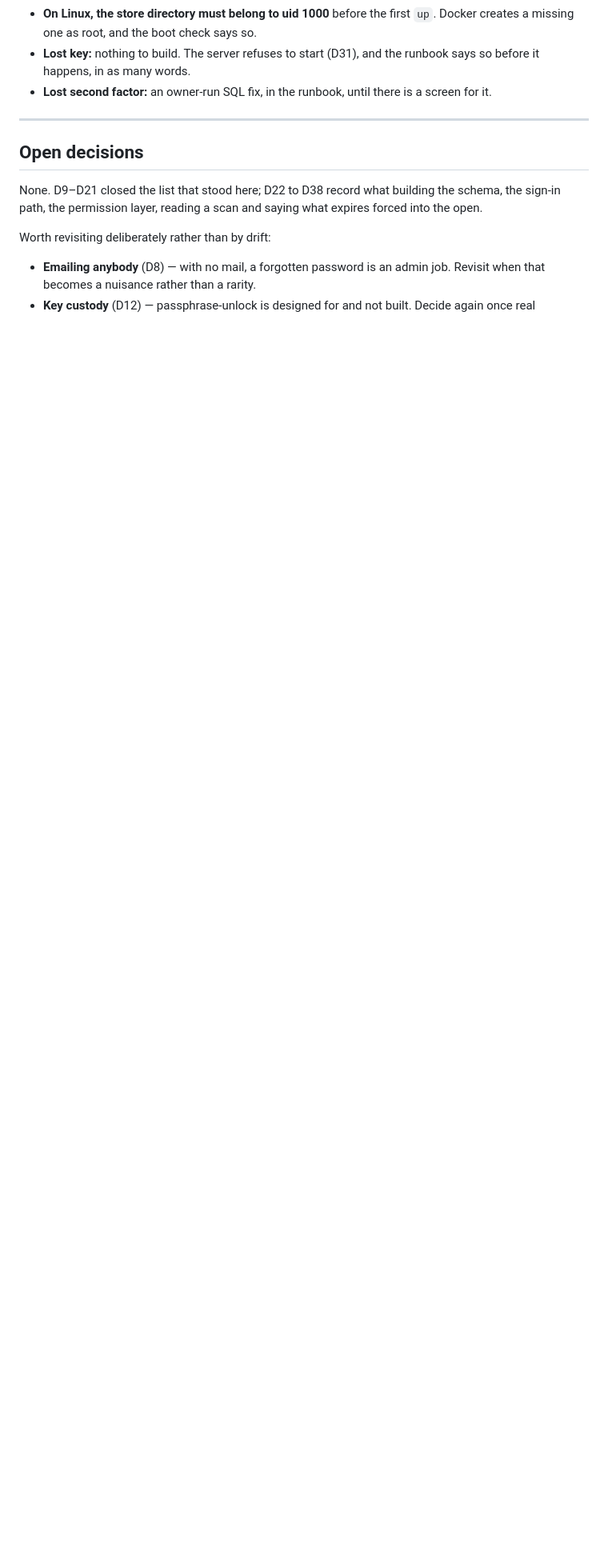
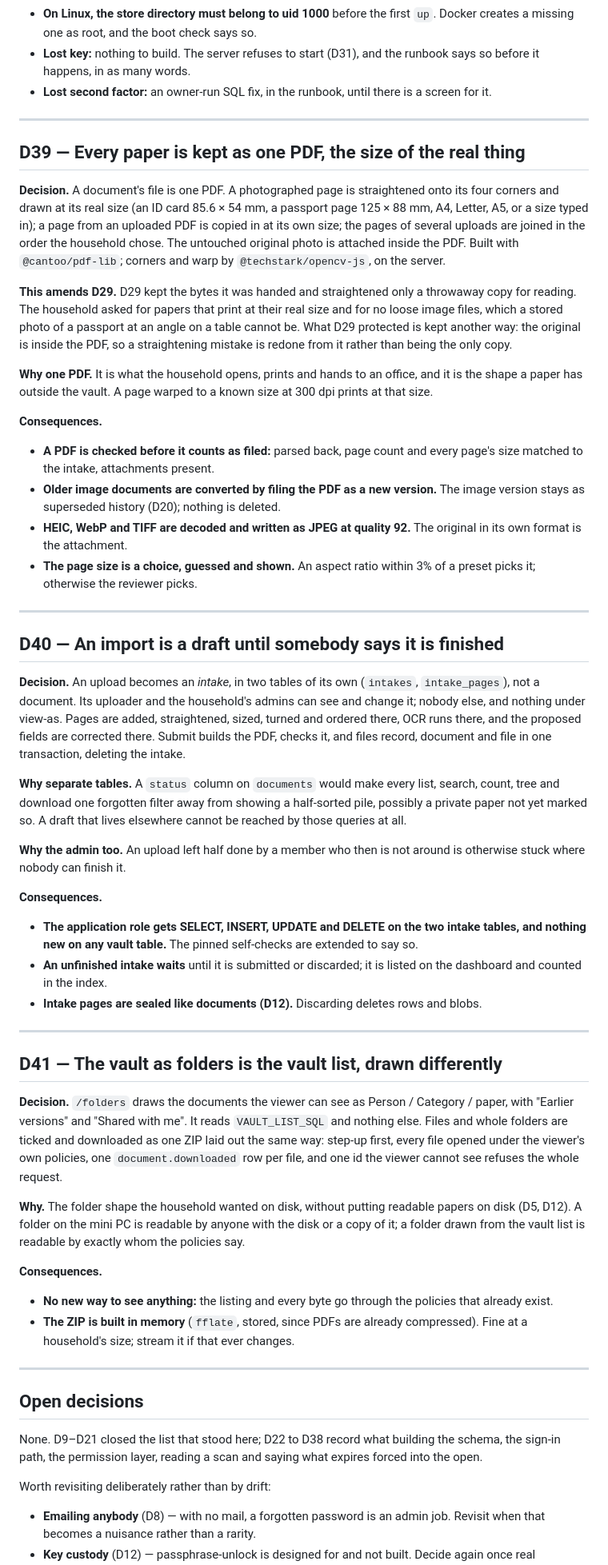
Before and after one commit to ghuuuu/safehouse, a Markdown page: docs/DECISIONS.md, the part around the change. Shown at 80% size. Rendered like a GitHub page; blank space fills up the shorter version.

```diff
--- a/docs/DECISIONS.md
+++ b/docs/DECISIONS.md
@@ -1419,6 +1419,89 @@ disagree.
 
 ---
 
+## D39 — Every paper is kept as one PDF, the size of the real thing
+
+**Decision.** A document's file is one PDF. A photographed page is
+straightened onto its four corners and drawn at its real size (an ID card
+85.6 × 54 mm, a passport page 125 × 88 mm, A4, Letter, A5, or a size typed in);
+a page from an uploaded PDF is copied in at its own size; the pages of several
+uploads are joined in the order the household chose. The untouched original
+photo is attached inside the PDF. Built with `@cantoo/pdf-lib`; corners and
+warp by `@techstark/opencv-js`, on the server.
+
+**This amends D29.** D29 kept the bytes it was handed and straightened only a
+throwaway copy for reading. The household asked for papers that print at their
+real size and for no loose image files, which a stored photo of a passport at an
+angle on a table cannot be. What D29 protected is kept another way: the
+original is inside the PDF, so a straightening mistake is redone from it rather
+than being the only copy.
+
+**Why one PDF.** It is what the household opens, prints and hands to an
+office, and it is the shape a paper has outside the vault. A page warped to a
+known size at 300 dpi prints at that size.
+
+**Consequences.**
+- **A PDF is checked before it counts as filed:** parsed back, page count and
+  every page's size matched to the intake, attachments present.
+- **Older image documents are converted by filing the PDF as a new version.**
+  The image version stays as superseded history (D20); nothing is deleted.
+- **HEIC, WebP and TIFF are decoded and written as JPEG at quality 92.** The
+  original in its own format is the attachment.
+- **The page size is a choice, guessed and shown.** An aspect ratio within 3%
+  of a preset picks it; otherwise the reviewer picks.
+
+---
+
+## D40 — An import is a draft until somebody says it is finished
+
+**Decision.** An upload becomes an *intake*, in two tables of its own
+(`intakes`, `intake_pages`), not a document. Its uploader and the household's
+admins can see and change it; nobody else, and nothing under view-as. Pages are
+added, straightened, sized, turned and ordered there, OCR runs there, and the
+proposed fields are corrected there. Submit builds the PDF, checks it, and files
+record, document and file in one transaction, deleting the intake.
+
+**Why separate tables.** A `status` column on `documents` would make every
+list, search, count, tree and download one forgotten filter away from showing a
+half-sorted pile, possibly a private paper not yet marked so. A draft that lives
+elsewhere cannot be reached by those queries at all.
+
+**Why the admin too.** An upload left half done by a member who then is not
+around is otherwise stuck where nobody can finish it.
+
+**Consequences.**
+- **The application role gets SELECT, INSERT, UPDATE and DELETE on the two
+  intake tables, and nothing new on any vault table.** The pinned self-checks
+  are extended to say so.
+- **An unfinished intake waits** until it is submitted or discarded; it is
+  listed on the dashboard and counted in the index.
+- **Intake pages are sealed like documents (D12).** Discarding deletes rows and
+  blobs.
+
+---
+
+## D41 — The vault as folders is the vault list, drawn differently
+
+**Decision.** `/folders` draws the documents the viewer can see as Person /
+Category / paper, with "Earlier versions" and "Shared with me". It reads
+`VAULT_LIST_SQL` and nothing else. Files and whole folders are ticked and
+downloaded as one ZIP laid out the same way: step-up first, every file opened
+under the viewer's own policies, one `document.downloaded` row per file, and one
+id the viewer cannot see refuses the whole request.
+
+**Why.** The folder shape the household wanted on disk, without putting
+readable papers on disk (D5, D12). A folder on the mini PC is readable by
+anyone with the disk or a copy of it; a folder drawn from the vault list is
+readable by exactly whom the policies say.
+
+**Consequences.**
+- **No new way to see anything:** the listing and every byte go through the
+  policies that already exist.
+- **The ZIP is built in memory** (`fflate`, stored, since PDFs are already
+  compressed). Fine at a household's size; stream it if that ever changes.
+
+---
+
 ## Open decisions
 
 None. D9–D21 closed the list that stood here; D22 to D38 record what building
```
Also changed, not shown: docs/ROADMAP.md (+14 -0 lines), docs/specs/pdf-intake-and-folders.md (added, +210 -0 lines).
